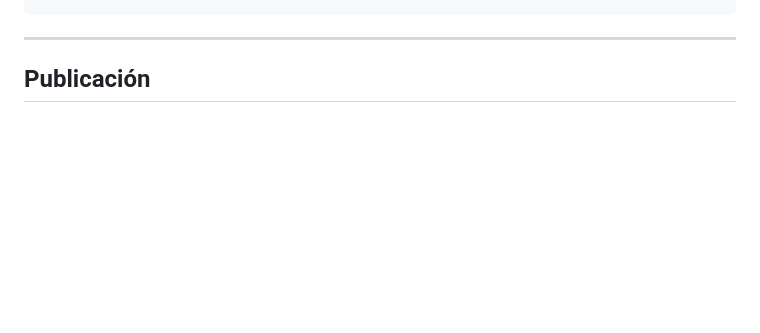
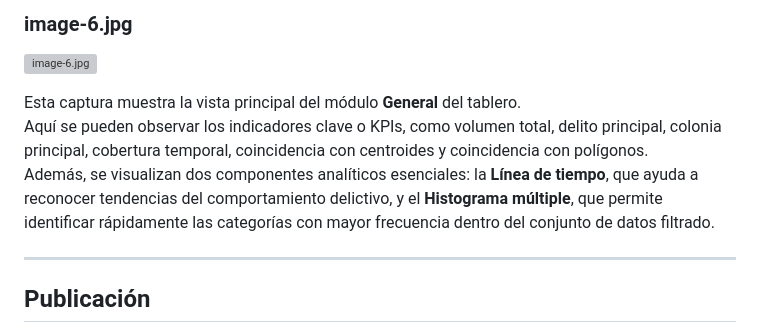
Before and after one commit to Alonsovl88074/Observatorio-de-Seguridad-Publica-Delicias-v1, a Markdown page: README.md, the part around one of its changes. Rendered like a GitHub page; blank space fills up the shorter version; grey boxes are pictures that could not be loaded.

```diff
--- a/README.md
+++ b/README.md
@@ -189,6 +235,12 @@ También puede funcionar como base para futuras integraciones con fuentes más c
+### image-6.jpg
+
+![image-6.jpg](image-6.jpg)
+
+Esta captura muestra la vista principal del módulo **General** del tablero.
+Aquí se pueden observar los indicadores clave o KPIs, como volumen total, delito principal, colonia principal, cobertura temporal, coincidencia con centroides y coincidencia con polígonos.
+Además, se visualizan dos componentes analíticos esenciales: la **Línea de tiempo**, que ayuda a reconocer tendencias del comportamiento delictivo, y el **Histograma múltiple**, que permite identificar rápidamente las categorías con mayor frecuencia dentro del conjunto de datos filtrado.
 
 ---
-
 ## Publicación
 
 Este proyecto fue preparado para publicarse fácilmente en GitHub Pages. Basta con subir los archivos a la raíz del repositorio, activar la opción `Deploy from a branch` y publicar desde la carpeta `/root`.
```
Also changed, not shown: other parts of README.md (+46 -0 lines).
